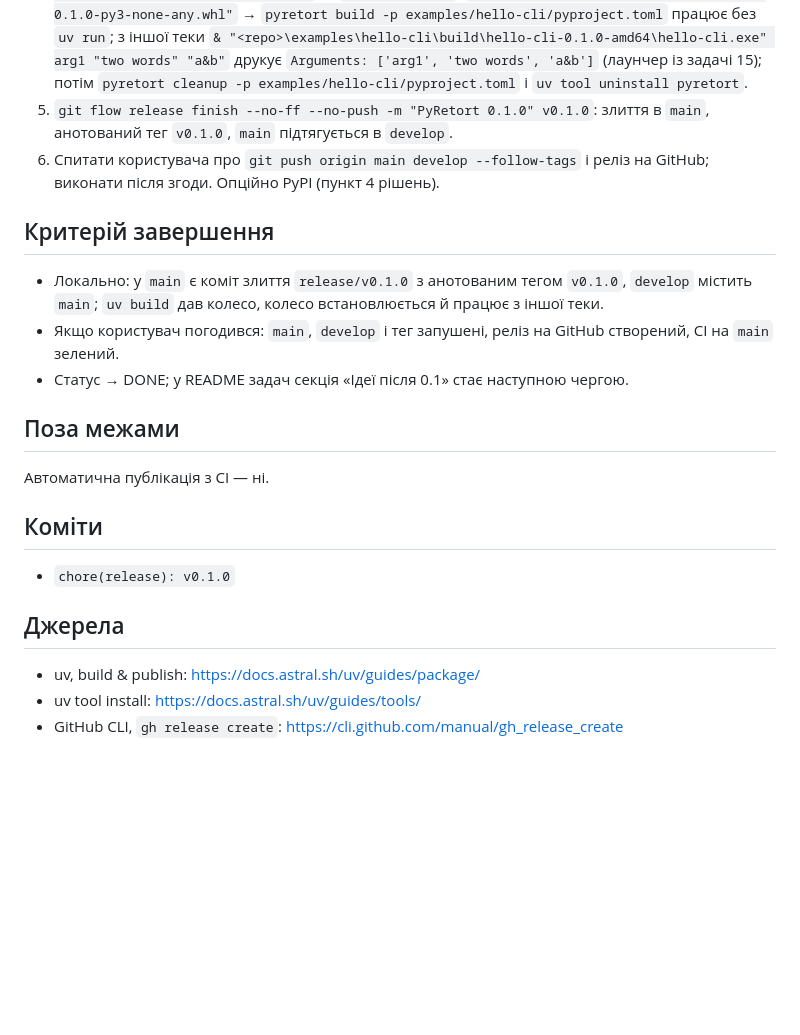
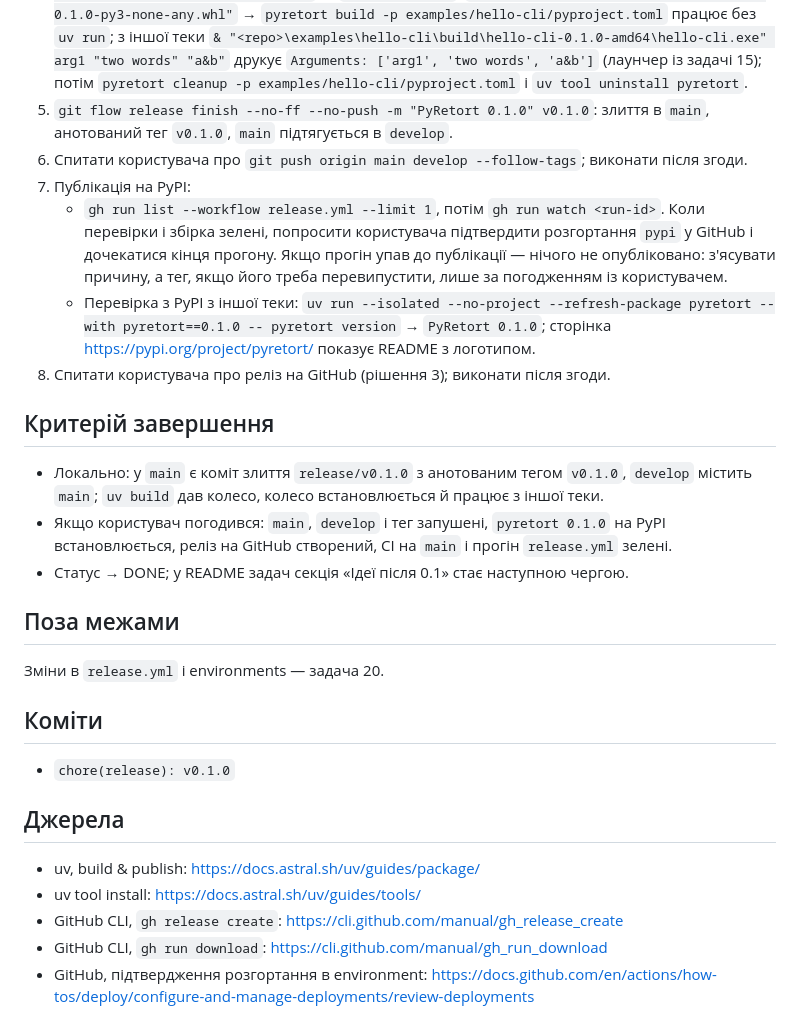
Before and after one commit to ruslan-rv-ua/PyRetort, a Markdown page: docs/tasks/11-release-0.1.0.md, the part around one of its changes. Drawn GitHub-style; blank space fills up the shorter version.

```diff
--- a/docs/tasks/11-release-0.1.0.md
+++ b/docs/tasks/11-release-0.1.0.md
@@ -31,17 +34,21 @@
 3. `Remove-Item -Recurse -Force dist -ErrorAction SilentlyContinue; uv build --no-sources`. У `tar -tzf dist/pyretort-0.1.0.tar.gz` немає `.kilo/` та інших локальних тек (див. «Контекст»); якщо є — спитати користувача, прибрати їх чи виключити зі збірки, і зібрати знову.
 4. Перевірка колеса з чужої теки: `uv run --no-project --with "<repo>\dist\pyretort-0.1.0-py3-none-any.whl" -- pyretort version` → `PyRetort 0.1.0`; `uv tool install "<repo>\dist\pyretort-0.1.0-py3-none-any.whl"` → `pyretort build -p examples/hello-cli/pyproject.toml` працює без `uv run`; з іншої теки `& "<repo>\examples\hello-cli\build\hello-cli-0.1.0-amd64\hello-cli.exe" arg1 "two words" "a&b"` друкує `Arguments: ['arg1', 'two words', 'a&b']` (лаунчер із задачі 15); потім `pyretort cleanup -p examples/hello-cli/pyproject.toml` і `uv tool uninstall pyretort`.
 5. `git flow release finish --no-ff --no-push -m "PyRetort 0.1.0" v0.1.0`: злиття в `main`, анотований тег `v0.1.0`, `main` підтягується в `develop`.
-6. Спитати користувача про `git push origin main develop --follow-tags` і реліз на GitHub; виконати після згоди. Опційно PyPI (пункт 4 рішень).
+6. Спитати користувача про `git push origin main develop --follow-tags`; виконати після згоди.
+7. Публікація на PyPI:
+   - `gh run list --workflow release.yml --limit 1`, потім `gh run watch <run-id>`. Коли перевірки і збірка зелені, попросити користувача підтвердити розгортання `pypi` у GitHub і дочекатися кінця прогону. Якщо прогін упав до публікації — нічого не опубліковано: з'ясувати причину, а тег, якщо його треба перевипустити, лише за погодженням із користувачем.
+   - Перевірка з PyPI з іншої теки: `uv run --isolated --no-project --refresh-package pyretort --with pyretort==0.1.0 -- pyretort version` → `PyRetort 0.1.0`; сторінка https://pypi.org/project/pyretort/ показує README з логотипом.
+8. Спитати користувача про реліз на GitHub (рішення 3); виконати після згоди.
 
 ## Критерій завершення
 
 - Локально: у `main` є коміт злиття `release/v0.1.0` з анотованим тегом `v0.1.0`, `develop` містить `main`; `uv build` дав колесо, колесо встановлюється й працює з іншої теки.
-- Якщо користувач погодився: `main`, `develop` і тег запушені, реліз на GitHub створений, CI на `main` зелений.
+- Якщо користувач погодився: `main`, `develop` і тег запушені, `pyretort 0.1.0` на PyPI встановлюється, реліз на GitHub створений, CI на `main` і прогін `release.yml` зелені.
 - Статус → DONE; у README задач секція «Ідеї після 0.1» стає наступною чергою.
 
 ## Поза межами
 
-Автоматична публікація з CI — ні.
+Зміни в `release.yml` і environments — задача 20.
 
 ## Коміти
 
@@ -52,3 +59,5 @@
 - uv, build & publish: https://docs.astral.sh/uv/guides/package/
 - uv tool install: https://docs.astral.sh/uv/guides/tools/
 - GitHub CLI, `gh release create`: https://cli.github.com/manual/gh_release_create
+- GitHub CLI, `gh run download`: https://cli.github.com/manual/gh_run_download
+- GitHub, підтвердження розгортання в environment: https://docs.github.com/en/actions/how-tos/deploy/configure-and-manage-deployments/review-deployments
```
Also changed, not shown: other parts of docs/tasks/11-release-0.1.0.md (+10 -7 lines), docs/tasks/20-trusted-publishing.md (added, +236 -0 lines), docs/tasks/README.md (+2 -1 lines).
